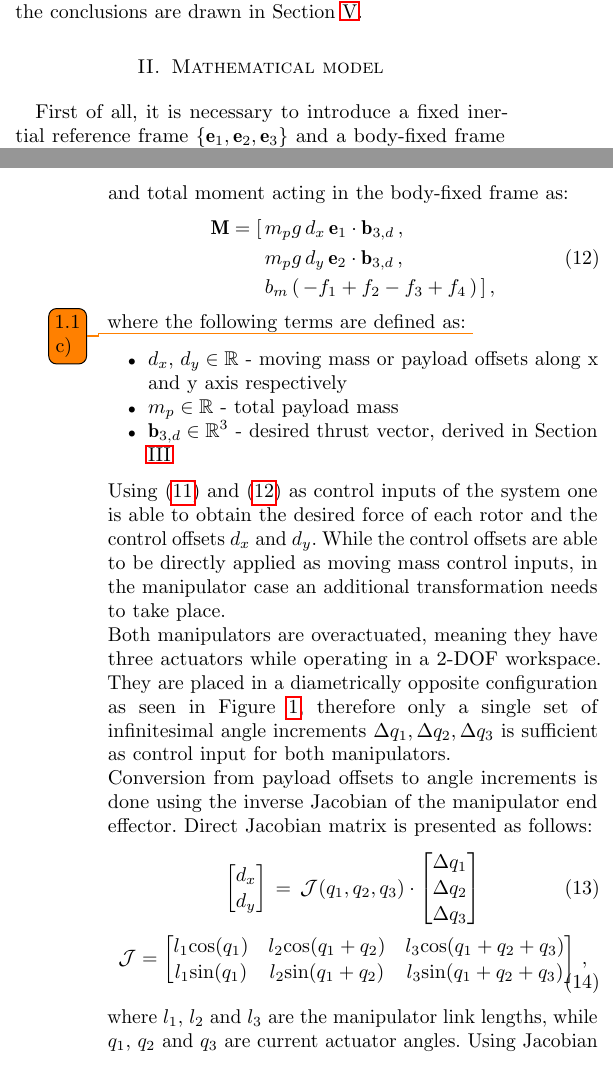
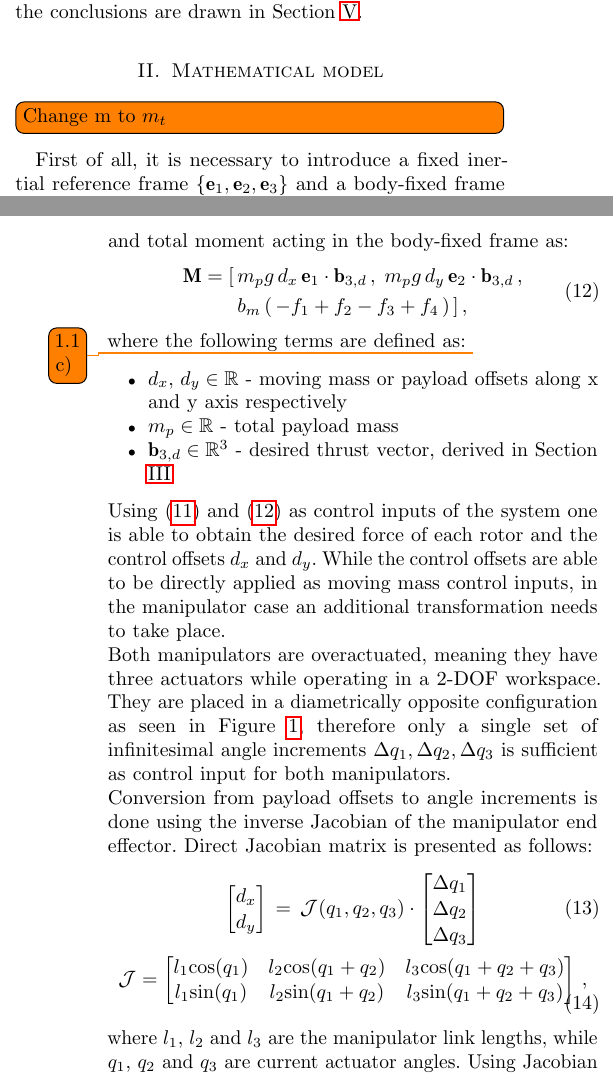
Before and after one commit to lmark1/mmc_geom_clanak, a LaTeX paper (main.tex, which reads content/model.tex): two parts of the columns of pages 1 and 3 of 7, joined at a grey line, cut so that both start at the same text. Compiled offline with pdfLaTeX.

Commit message:
Compress equation

```diff
--- a/content/model.tex
+++ b/content/model.tex
@@ -1,5 +1,5 @@
 \section{Mathematical model} \label{sec:model}
-
+\todo[inline]{Change m to $m_t$}
 First of all, it is necessary to introduce a fixed inertial reference frame $\{  \textbf{e}_1,  \textbf{e}_2,  \textbf{e}_3  \}$ and a body-fixed frame $ \{  \textbf{b}_1,  \textbf{b}_2,  \textbf{b}_3 \}$. Next, we present
 a general equation for calculating CoG vector from the origin of the body-fixed frame as follows:
 \begin{equation}
@@ -106,8 +106,8 @@ Total thrust can be expressed as:
 and total moment acting in the body-fixed frame as:
 \begin{align}
 	\begin{split} \label{control:M}
-	\textbf{M} = [\, &m_{p}g \, d_x \, \textbf{e}_1 \cdot \textbf{b}_{3,d} \,, \\
-	&m_{p}g \, d_y \, \textbf{e}_2 \cdot \textbf{b}_{3,d} \,, \\
+	\textbf{M} = [\, &m_{p}g \, d_x \, \textbf{e}_1 \cdot \textbf{b}_{3,d} \,, \;
+	m_{p}g \, d_y \, \textbf{e}_2 \cdot \textbf{b}_{3,d} \,, \\
 	&b_m \,(\, -f_1 + f_2 - f_3 + f_4 \,)\, ] \, ,
 	\end{split}
 \end{align}
```
Also changed, not shown: content/model.tex (2 more changed lines).
